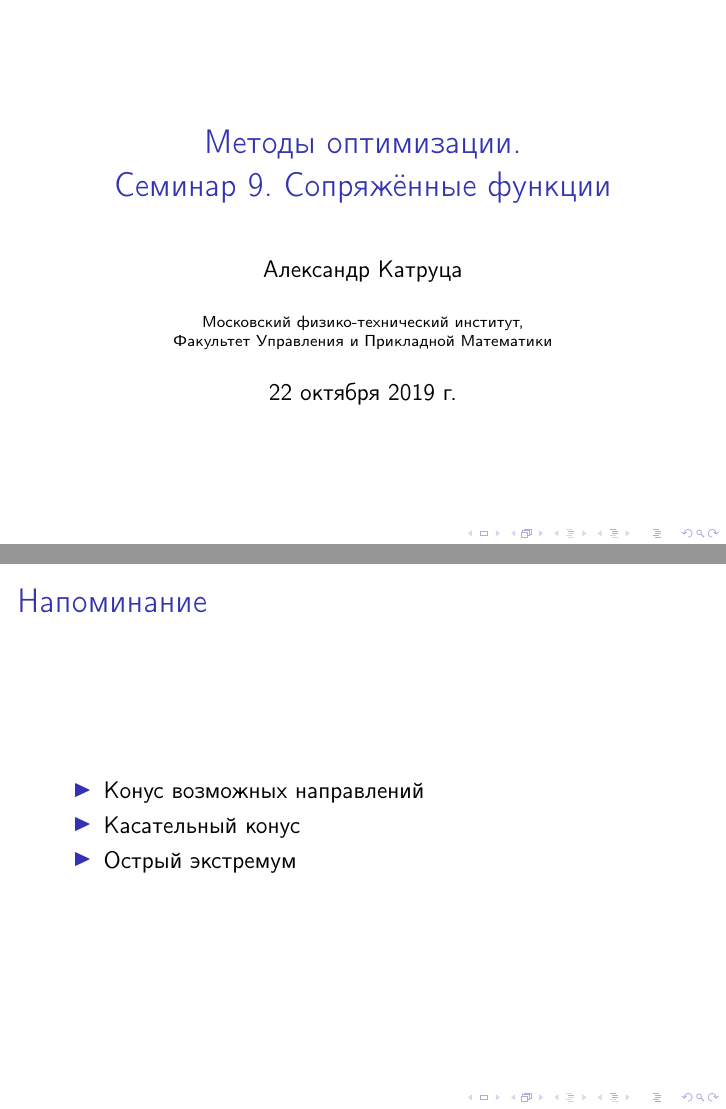
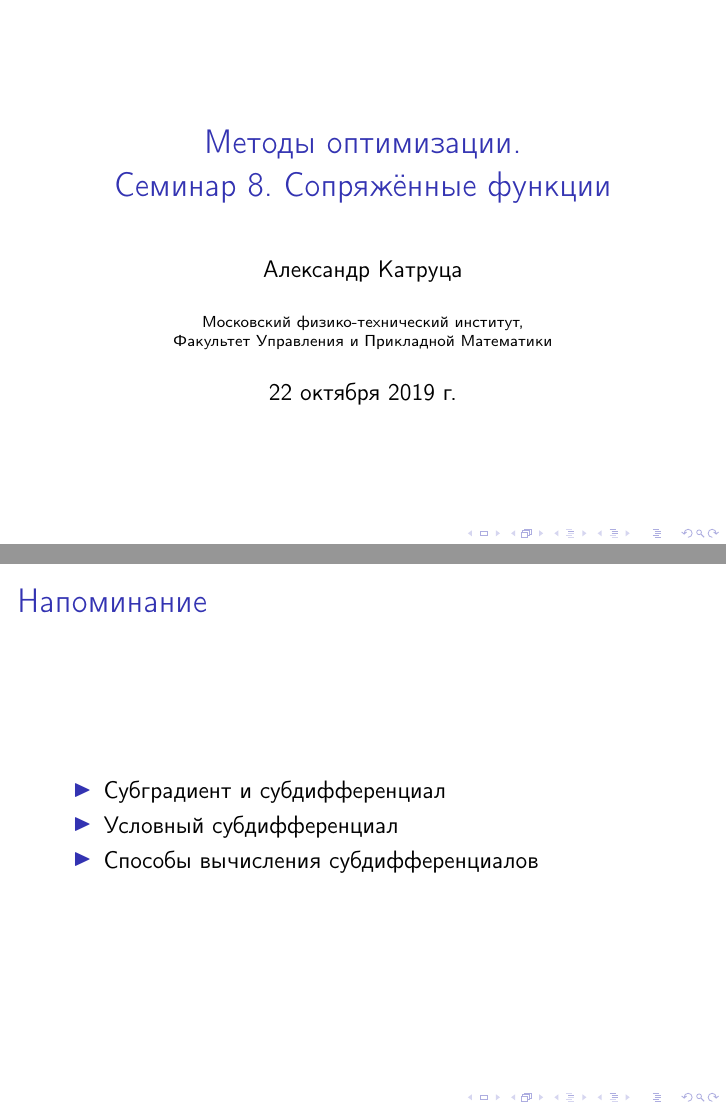
Before and after one commit to amkatrutsa/optimization_course, LaTeX slides (09-ConjugateFunctions/Seminar9.tex): pages 1 and 2 of 10, joined at a grey line. Compiled offline with pdfLaTeX; a LaTeX package or settings file that is missing is left out.

Commit message:
Small fix

```diff
--- a/09-ConjugateFunctions/Seminar9.tex
+++ b/09-ConjugateFunctions/Seminar9.tex
@@ -7,8 +7,8 @@
 \expandafter\def\expandafter\insertshorttitle\expandafter{%
   \insertshorttitle\hfill%
   \insertframenumber\,/\,\inserttotalframenumber}
-\title[Семинар 9]{Методы оптимизации. \\
- Семинар 9. Сопряжённые функции}
+\title[Семинар 8]{Методы оптимизации. \\
+ Семинар 8. Сопряжённые функции}
 \author{Александр Катруца}
 \institute{Московский физико-технический институт,\\
 Факультет Управления и Прикладной Математики}
@@ -21,9 +21,9 @@
 
 \begin{frame}{Напоминание}
 \begin{itemize}
-\item Конус возможных направлений
-\item Касательный конус
-\item Острый экстремум
+\item Субградиент и субдифференциал
+\item Условный субдифференциал
+\item Способы вычисления субдифференциалов
 \end{itemize}
 \end{frame}
 
```
Also changed, not shown: 09-ConjugateFunctions/Seminar9.pdf.
